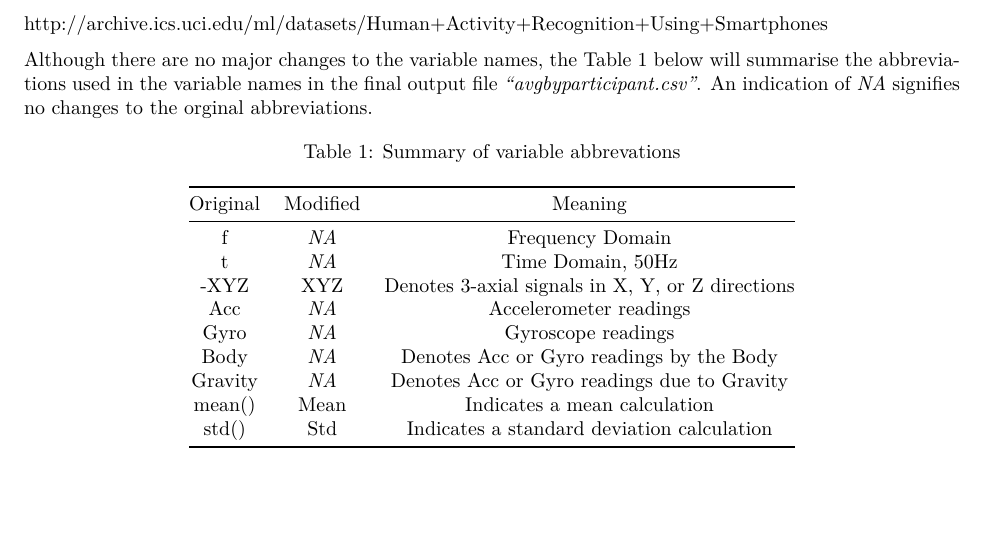
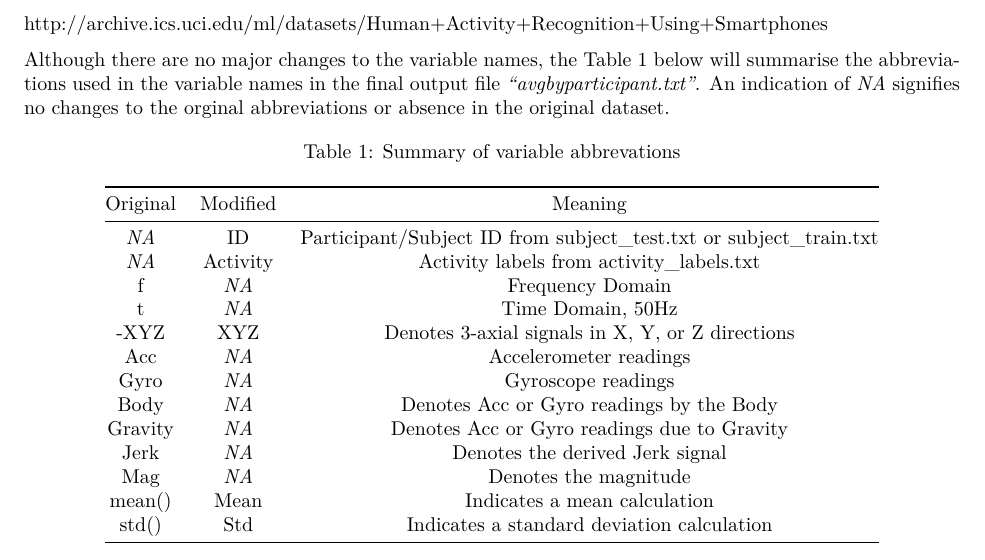
Before and after one commit to bhanlam/GettingandCleaningDataCourseProject, an R Markdown document (codebook.Rmd): part of the page, cut so that both start at the same text, the shorter picture padded with empty space. The pictures show the output file codebook.pdf that the author committed with the source.

Commit message:
Codebook updated to include ID and Activity

````diff
--- a/codebook.Rmd
+++ b/codebook.Rmd
@@ -21,7 +21,7 @@ The companion site for the dataset can be accessed from:
 <http://archive.ics.uci.edu/ml/datasets/Human+Activity+Recognition+Using+Smartphones>
 \
 
-Although there are no major changes to the variable names, the Table 1 below will summarise the abbreviations used in the variable names in the final output file *"avgbyparticipant.txt"*. An indication of *NA* signifies no changes to the orginal abbreviations.
+Although there are no major changes to the variable names, the Table 1 below will summarise the abbreviations used in the variable names in the final output file *"avgbyparticipant.txt"*. An indication of *NA* signifies no changes to the orginal abbreviations or absence in the original dataset.
 
 
 ```{r table-simple, echo=FALSE, message=FALSE, warnings=FALSE, results='asis'}
@@ -29,6 +29,8 @@ require(pander)
 panderOptions('table.split.table', Inf)
 set.caption("Summary of variable abbrevations")
 my.data <- " Original | Modified | Meaning
+  *NA*          | ID        | Participant/Subject ID from subject_test.txt or subject_train.txt
+  *NA*          | Activity  | Activity labels from activity_labels.txt
   f             | *NA*      | Frequency Domain
   t             | *NA*      | Time Domain, 50Hz
   -XYZ          | XYZ       | Denotes 3-axial signals in X, Y, or Z directions
@@ -36,6 +38,8 @@ my.data <- " Original | Modified | Meaning
   Gyro          | *NA*      | Gyroscope readings
   Body          | *NA*      | Denotes Acc or Gyro readings by the Body
   Gravity       | *NA*      | Denotes Acc or Gyro readings due to Gravity
+  Jerk          | *NA*      | Denotes the derived Jerk signal
+  Mag           | *NA*      | Denotes the magnitude
   mean()        | Mean      | Indicates a mean calculation
   std()         | Std       | Indicates a standard deviation calculation"
 df <- read.delim(textConnection(my.data),header=FALSE,sep="|",strip.white=TRUE,stringsAsFactors=FALSE)
````
Also changed, not shown: codebook.pdf.
